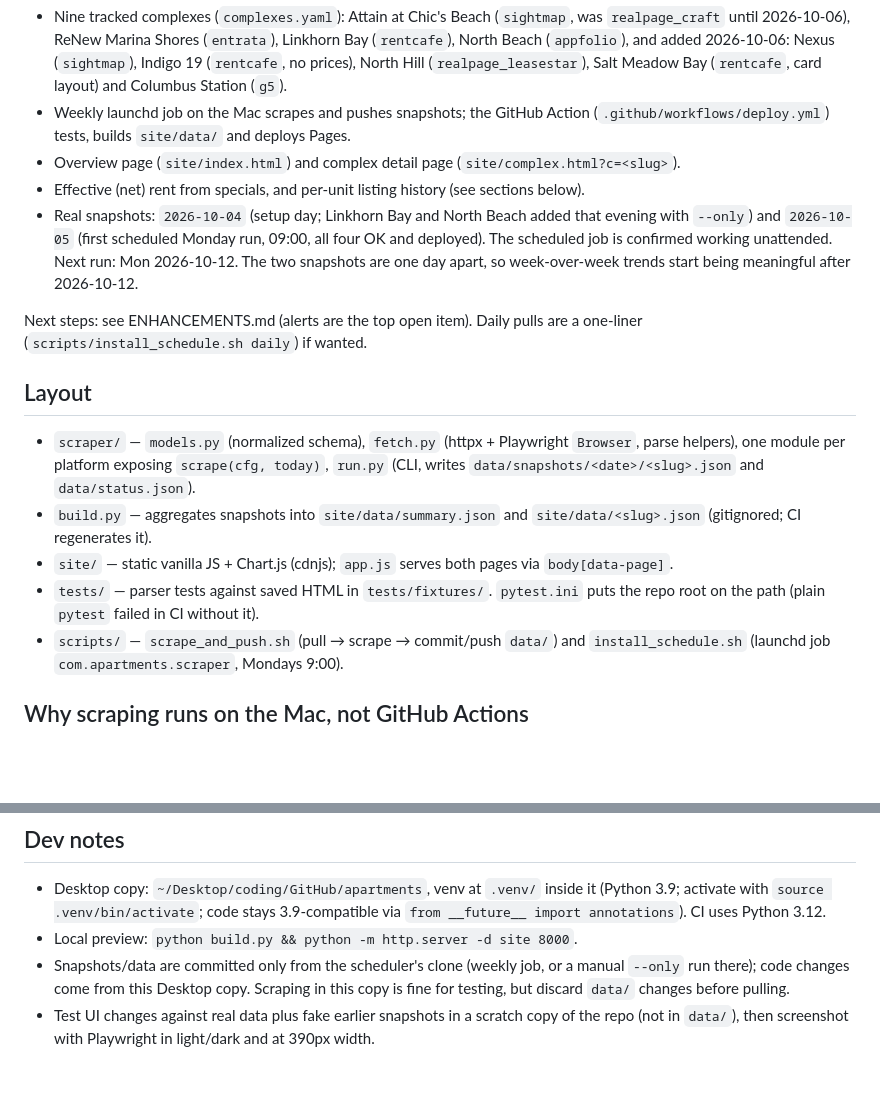
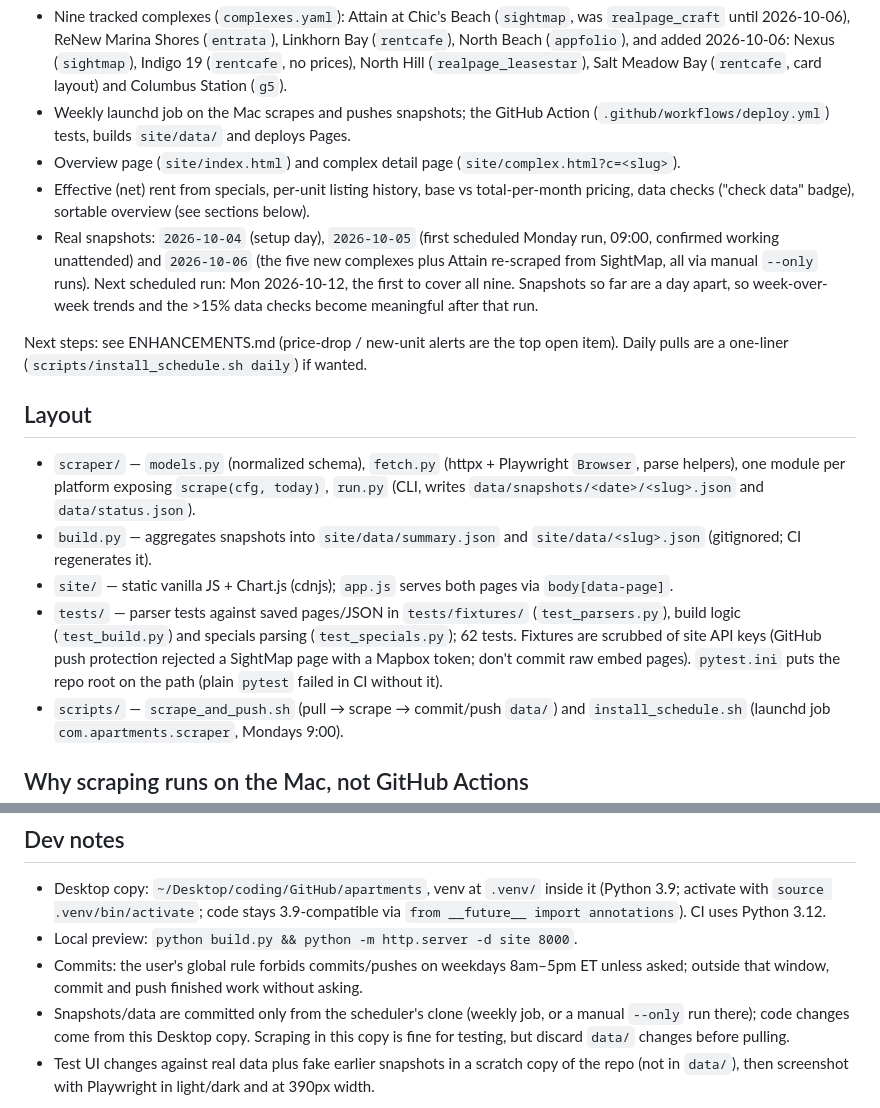
Before and after one commit to mattrudy13/apartments, a Markdown page: CLAUDE.md, 2 parts joined by grey strips. Drawn GitHub-style; blank space fills up the shorter version.

```diff
--- a/CLAUDE.md
+++ b/CLAUDE.md
@@ -15,15 +15,16 @@ Working end to end:
 - Weekly launchd job on the Mac scrapes and pushes snapshots; the GitHub Action
   (`.github/workflows/deploy.yml`) tests, builds `site/data/` and deploys Pages.
 - Overview page (`site/index.html`) and complex detail page (`site/complex.html?c=<slug>`).
-- Effective (net) rent from specials, and per-unit listing history (see sections below).
-- Real snapshots: `2026-10-04` (setup day; Linkhorn Bay and North Beach added that evening
-  with `--only`) and `2026-10-05` (first scheduled Monday run, 09:00, all four OK and
-  deployed). The scheduled job is confirmed working unattended. Next run: Mon 2026-10-12.
-  The two snapshots are one day apart, so week-over-week trends start being meaningful
-  after 2026-10-12.
+- Effective (net) rent from specials, per-unit listing history, base vs total-per-month
+  pricing, data checks ("check data" badge), sortable overview (see sections below).
+- Real snapshots: `2026-10-04` (setup day), `2026-10-05` (first scheduled Monday run, 09:00,
+  confirmed working unattended) and `2026-10-06` (the five new complexes plus Attain
+  re-scraped from SightMap, all via manual `--only` runs). Next scheduled run: Mon 2026-10-12,
+  the first to cover all nine. Snapshots so far are a day apart, so week-over-week trends
+  and the >15% data checks become meaningful after that run.
 
-Next steps: see ENHANCEMENTS.md (alerts are the top open item). Daily pulls are a one-liner
-(`scripts/install_schedule.sh daily`) if wanted.
+Next steps: see ENHANCEMENTS.md (price-drop / new-unit alerts are the top open item).
+Daily pulls are a one-liner (`scripts/install_schedule.sh daily`) if wanted.
 
 ## Layout
 
@@ -33,7 +34,10 @@ Next steps: see ENHANCEMENTS.md (alerts are the top open item). Daily pulls are
 - `build.py` — aggregates snapshots into `site/data/summary.json` and `site/data/<slug>.json`
   (gitignored; CI regenerates it).
 - `site/` — static vanilla JS + Chart.js (cdnjs); `app.js` serves both pages via `body[data-page]`.
-- `tests/` — parser tests against saved HTML in `tests/fixtures/`. `pytest.ini` puts the repo
+- `tests/` — parser tests against saved pages/JSON in `tests/fixtures/` (`test_parsers.py`),
+  build logic (`test_build.py`) and specials parsing (`test_specials.py`); 62 tests.
+  Fixtures are scrubbed of site API keys (GitHub push protection rejected a SightMap page
+  with a Mapbox token; don't commit raw embed pages). `pytest.ini` puts the repo
   root on the path (plain `pytest` failed in CI without it).
 - `scripts/` — `scrape_and_push.sh` (pull → scrape → commit/push `data/`) and
   `install_schedule.sh` (launchd job `com.apartments.scraper`, Mondays 9:00).
@@ -260,6 +264,8 @@ A random pause between ReNew detail pages is listed in ENHANCEMENTS.md but not d
   activate with `source .venv/bin/activate`; code stays 3.9-compatible
   via `from __future__ import annotations`). CI uses Python 3.12.
 - Local preview: `python build.py && python -m http.server -d site 8000`.
+- Commits: the user's global rule forbids commits/pushes on weekdays 8am–5pm ET unless
+  asked; outside that window, commit and push finished work without asking.
 - Snapshots/data are committed only from the scheduler's clone (weekly job, or a manual
   `--only` run there); code changes come from this Desktop copy. Scraping in this copy
   is fine for testing, but discard `data/` changes before pulling.
```
Also changed, not shown: README.md (+17 -4 lines).
